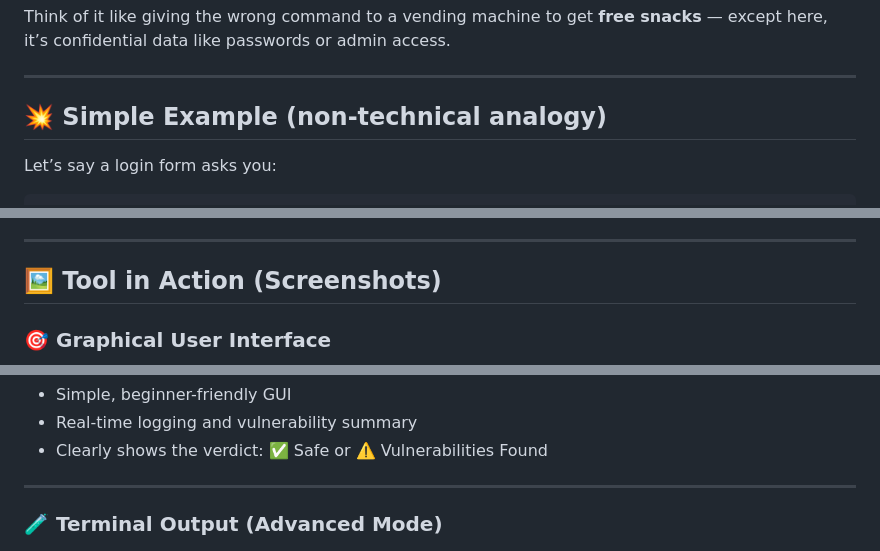
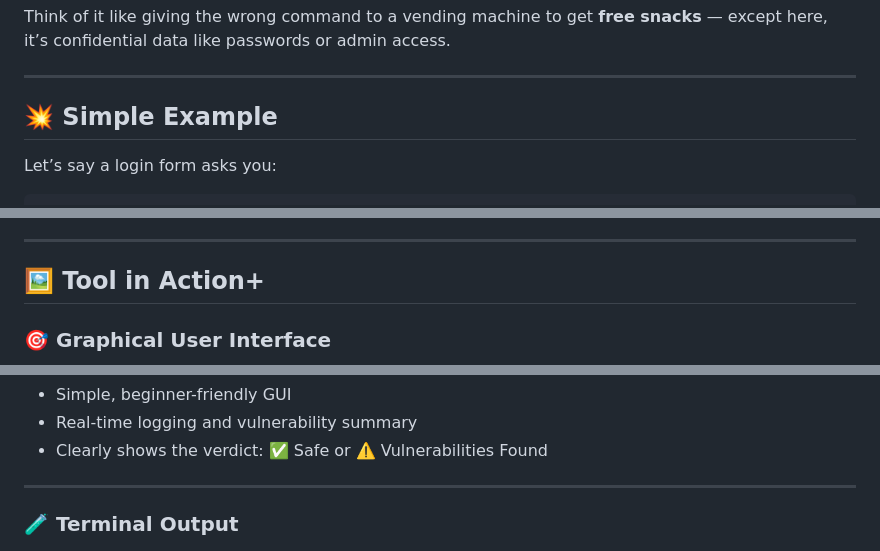
Before and after one commit to vathsa-code/SQLi-Scanner, a Markdown page: readme.md, 3 parts joined by grey strips. Rendered like a GitHub page.

Commit message:
Update README with improved layout and explanation

````diff
--- a/readme.md
+++ b/readme.md
@@ -15,8 +15,7 @@ Think of it like giving the wrong command to a vending machine to get **free sna
 
 ---
 
-## 💥 Simple Example (non-technical analogy)
-
+## 💥 Simple Example
 Let’s say a login form asks you:
 ```
 Username: _______
@@ -51,7 +50,7 @@ It tells you:
 
 ---
 
-## 🖼️ Tool in Action (Screenshots)
+## 🖼️ Tool in Action+
 
 ### 🎯 Graphical User Interface
 
@@ -63,7 +62,7 @@ It tells you:
 
 ---
 
-### 🧪 Terminal Output (Advanced Mode)
+### 🧪 Terminal Output
 
 ![Terminal Output](./assets/terminal-output.png)
 
````
Also changed, not shown: other parts of readme.md (+1 -1 lines).
